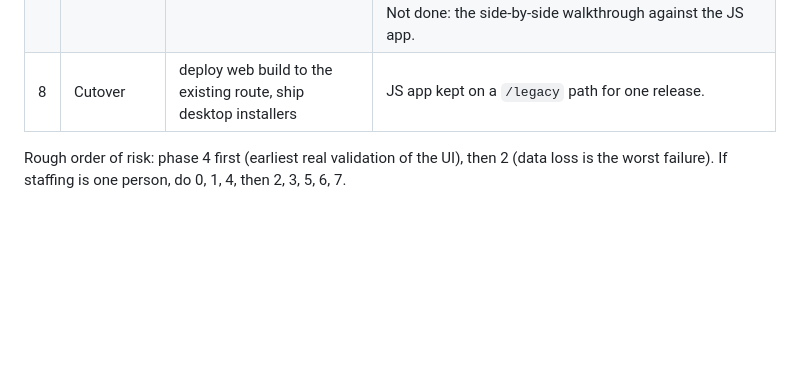
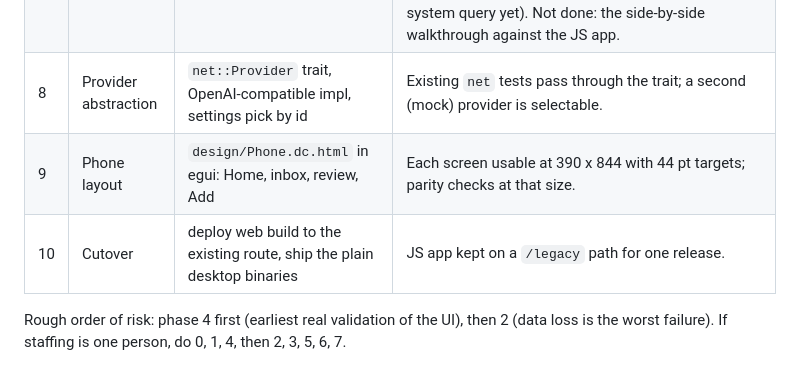
Before and after one commit to shuff57/viSHion, a Markdown page: docs/RUST-REWRITE-PLAN.md, the part around the change. Rendered like a GitHub page; blank space fills up the shorter version.

Commit message:
plan: phases 8 provider abstraction, 9 phone layout, 10 cutover (plain binaries)
Co-Authored-By: Claude Sonnet 5.5 <noreply@anthropic.com>

```diff
--- a/docs/RUST-REWRITE-PLAN.md
+++ b/docs/RUST-REWRITE-PLAN.md
@@ -76,7 +76,9 @@ Each phase ends with a runnable build on both targets and a parity check against
 | 5 | Home, inbox, add | remaining screens, drag-reorder, rotate/replace page | Feature list in `README.md` screens table complete. **In progress**: inbox and Home (list, open, create, rename, duplicate, delete) are in. Zip and folder import and Download zip are in. Home's folder card (File System Access folders on the web) is in. Old-session import (web storage, native JSON file) is in. Drop on the Add screen is in. Not done: paste and the photo preview on the Add screen. The Add staging screen (choose, name reading, chooser, commit) and Assignment settings entry are in. |
 | 6 | Dialogs | settings, assignment settings, export, topics | Same fields as today; export parity. **Done** (Settings, Assignment settings, Export, Subjects and words). |
 | 7 | Polish + parity | fonts bundled, dark theme, reduced motion, contrast audit | Side-by-side walkthrough vs JS app with no feature gaps. **In progress**: a token-level contrast test (4.5:1 for text pairs, both themes and both high-contrast variants) is in; placeholder text in the dark theme was 3.7:1 and now uses `muted`. Reduced motion is in on the web (no easing, a still spinner; native has no system query yet). Not done: the side-by-side walkthrough against the JS app. |
-| 8 | Cutover | deploy web build to the existing route, ship desktop installers | JS app kept on a `/legacy` path for one release. |
+| 8 | Provider abstraction | `net::Provider` trait, OpenAI-compatible impl, settings pick by id | Existing `net` tests pass through the trait; a second (mock) provider is selectable. |
+| 9 | Phone layout | `design/Phone.dc.html` in egui: Home, inbox, review, Add | Each screen usable at 390 x 844 with 44 pt targets; parity checks at that size. |
+| 10 | Cutover | deploy web build to the existing route, ship the plain desktop binaries | JS app kept on a `/legacy` path for one release. |
 
 Rough order of risk: phase 4 first (earliest real validation of the UI), then 2 (data loss is the worst failure).
 If staffing is one person, do 0, 1, 4, then 2, 3, 5, 6, 7.
```
